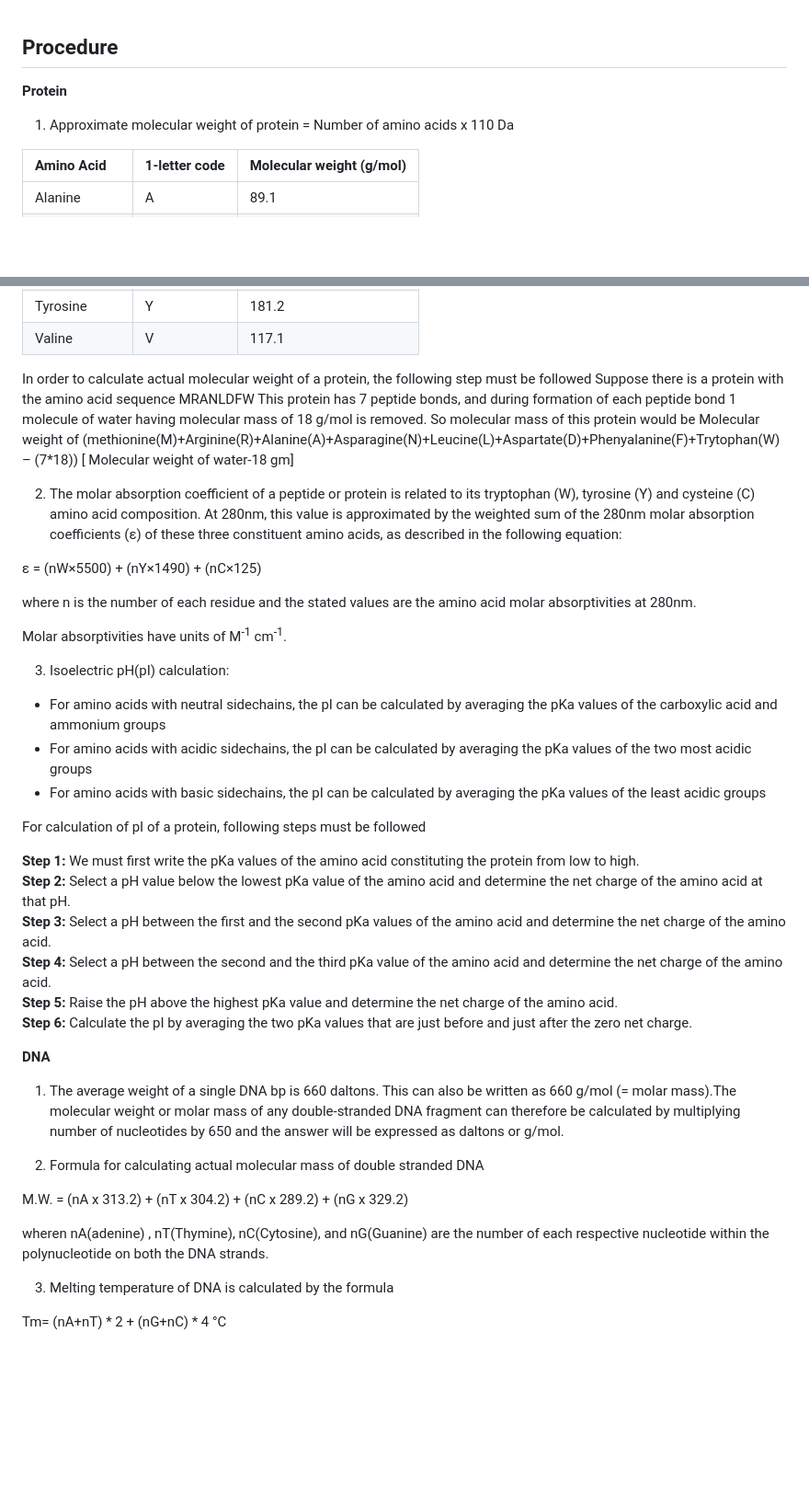
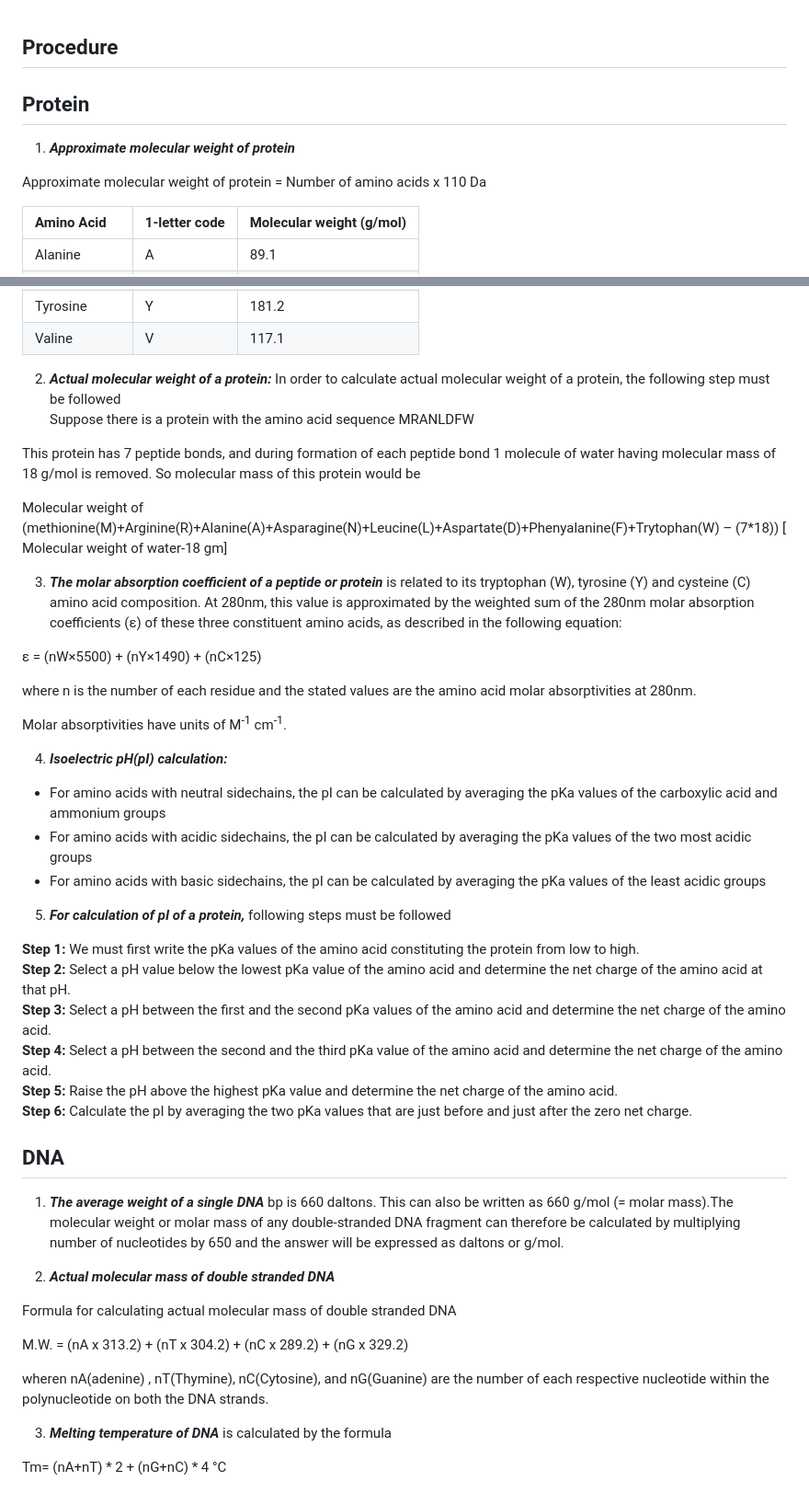
Before and after one commit to virtual-labs/exp-physical-chemical-properties-proteins-dna-iitkgp, a Markdown page: experiment/procedure.md, 2 parts joined by grey strips. Shown: that part at 92% size. Drawn GitHub-style; blank space fills up the shorter version.

Commit message:
exp1

```diff
--- a/experiment/procedure.md
+++ b/experiment/procedure.md
@@ -1,7 +1,9 @@
 ## Procedure
 
-**Protein**
-1.	Approximate molecular weight of protein = Number of amino acids x 110 Da
+## **Protein**
+1.	***Approximate molecular weight of protein***
+
+Approximate molecular weight of protein = Number of amino acids x 110 Da
 
 | Amino Acid | 1-letter code | Molecular weight (g/mol) |
 | :-- | :-- | :-- |
@@ -27,14 +29,16 @@
 | Valine | V   | 117.1 |
 
 
-In order to calculate actual molecular weight of a protein, the following step must be followed
+2. ***Actual molecular weight of a protein:*** In order to calculate actual molecular weight of a protein, the following step must be followed
 Suppose there is a protein with the amino acid sequence MRANLDFW
+
 This protein has 7 peptide bonds, and during formation of each peptide bond 1 molecule of water having molecular mass of 18 g/mol is removed. So molecular mass of this protein would be
+
 Molecular weight of (methionine(M)+Arginine(R)+Alanine(A)+Asparagine(N)+Leucine(L)+Aspartate(D)+Phenyalanine(F)+Trytophan(W) – (7*18))
 [ Molecular weight of water-18 gm]
 
 
-2. The molar absorption coefficient of a peptide or protein is related to its tryptophan (W), tyrosine (Y) and cysteine (C) amino acid composition. At 280nm, this value is approximated by the weighted sum of the 280nm molar absorption coefficients (ε) of these three constituent amino acids, as described in the following equation:
+3. ***The molar absorption coefficient of a peptide or protein*** is related to its tryptophan (W), tyrosine (Y) and cysteine (C) amino acid composition. At 280nm, this value is approximated by the weighted sum of the 280nm molar absorption coefficients (ε) of these three constituent amino acids, as described in the following equation:
 
 ε = (nW×5500) + (nY×1490) + (nC×125)
 
@@ -43,13 +47,13 @@ where n is the number of each residue and the stated values are the amino acid m
 Molar absorptivities have units of M<sup>-1</sup> cm<sup>-1</sup>.
 
 
-3. Isoelectric pH(pI) calculation:
+4. ***Isoelectric pH(pI) calculation:***
 - For amino acids with neutral sidechains, the pI can be calculated by averaging the pKa values of the carboxylic acid and ammonium groups
 - For amino acids with acidic sidechains, the pI can be calculated by averaging the pKa values of the two most acidic groups
 - For amino acids with basic sidechains, the pI can be calculated by averaging the pKa values of the least acidic groups
 
 
-For calculation of pI of a protein, following steps must be followed
+5. ***For calculation of pI of a protein,*** following steps must be followed
 
 **Step 1:** We must first write the pKa values of the amino acid constituting the protein from low to high.
 **Step 2:** Select a pH value  below the lowest pKa value of the amino acid and determine the net charge of the amino acid at that pH.
@@ -59,17 +63,19 @@ For calculation of pI of a protein, following steps must be followed
 **Step 6:** Calculate the pI by averaging the two pKa values that are just before and just after the zero net charge.
 
 
-**DNA**
+## **DNA**
 
-1.	The average weight of a single DNA bp is 660 daltons. This can also be written as 660 g/mol (= molar mass).The molecular weight or molar mass of any double-stranded DNA fragment can therefore be calculated by multiplying number of nucleotides by 650 and the answer will be expressed as daltons or g/mol.
+1.	***The average weight of a single DNA*** bp is 660 daltons. This can also be written as 660 g/mol (= molar mass).The molecular weight or molar mass of any double-stranded DNA fragment can therefore be calculated by multiplying number of nucleotides by 650 and the answer will be expressed as daltons or g/mol.
 
-2. Formula for calculating actual molecular mass of double  stranded DNA
+2. ***Actual molecular mass of double stranded DNA***
+
+Formula for calculating actual molecular mass of double stranded DNA
 
   M.W. = (nA x 313.2) + (nT x 304.2) + (nC x 289.2) + (nG x 329.2)
 
 wheren nA(adenine) , nT(Thymine), nC(Cytosine), and nG(Guanine) are the number of each respective nucleotide within the polynucleotide on both the DNA strands.
 
 
-3. Melting temperature of DNA is calculated by the formula
+3. ***Melting temperature of DNA*** is calculated by the formula
 
 Tm= (nA+nT) * 2 + (nG+nC) * 4 °C
```
Also changed, not shown: experiment/images/Fig 1.png, experiment/images/Figure 2.png, experiment/images/Figure 3.png, experiment/images/Figure 4.png.
